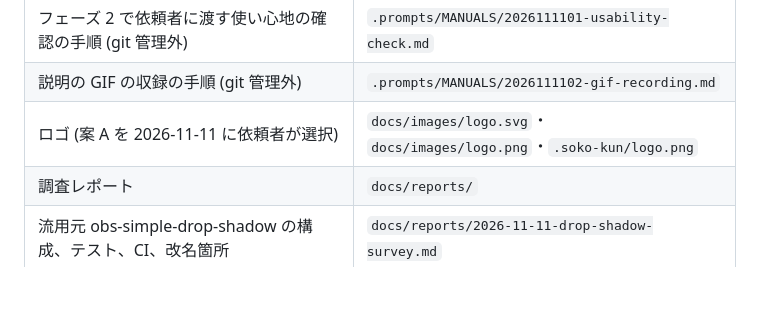
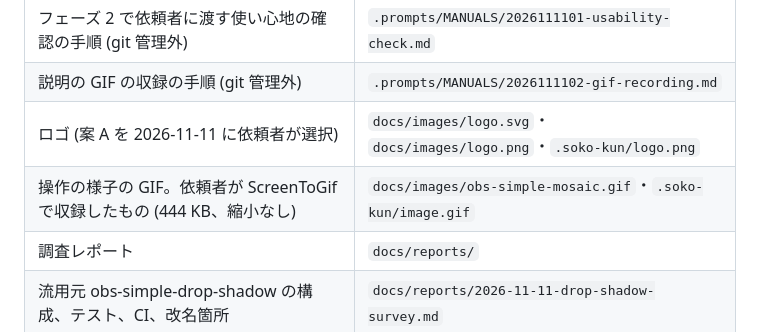
Before and after one commit to AllegroMoltoV/obs-simple-mosaic, a Markdown page: docs/INDEX.md, the part around the change. Rendered like a GitHub page; blank space fills up the shorter version.

```diff
--- a/docs/INDEX.md
+++ b/docs/INDEX.md
@@ -9,6 +9,7 @@ context compaction で文脈が失われた場合は、この索引から必要
 | フェーズ 2 で依頼者に渡す使い心地の確認の手順 (git 管理外) | `.prompts/MANUALS/2026111101-usability-check.md` |
 | 説明の GIF の収録の手順 (git 管理外) | `.prompts/MANUALS/2026111102-gif-recording.md` |
 | ロゴ (案 A を 2026-11-11 に依頼者が選択) | `docs/images/logo.svg`・`docs/images/logo.png`・`.soko-kun/logo.png` |
+| 操作の様子の GIF。依頼者が ScreenToGif で収録したもの (444 KB、縮小なし) | `docs/images/obs-simple-mosaic.gif`・`.soko-kun/image.gif` |
 | 調査レポート | `docs/reports/` |
 | 流用元 obs-simple-drop-shadow の構成、テスト、CI、改名箇所 | `docs/reports/2026-11-11-drop-shadow-survey.md` |
 | 配布規約、倉庫くんの掲載条件、既存プラグインの比較 (公開しないため git 管理外) | `.appendix/20261111/2026111101-distribution-conventions.md` |
```
Also changed, not shown: README.md (+4 -2 lines), .soko-kun/image.gif (added), docs/images/obs-simple-mosaic.gif (added).
